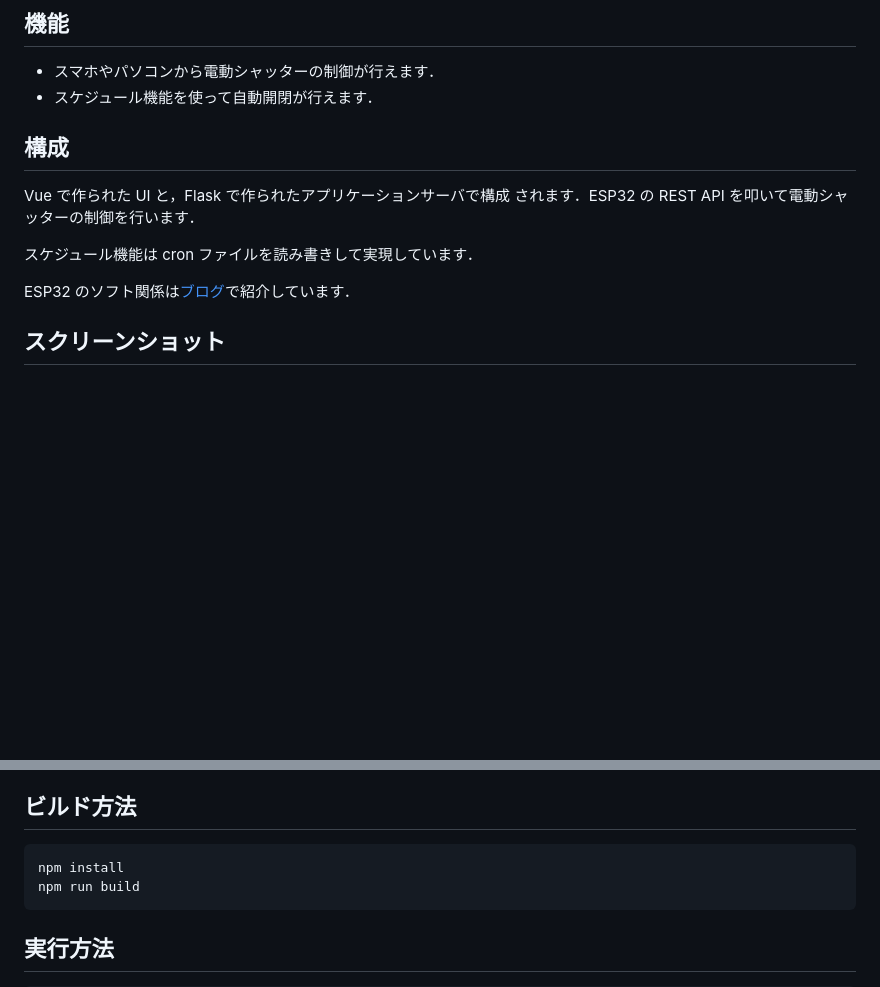
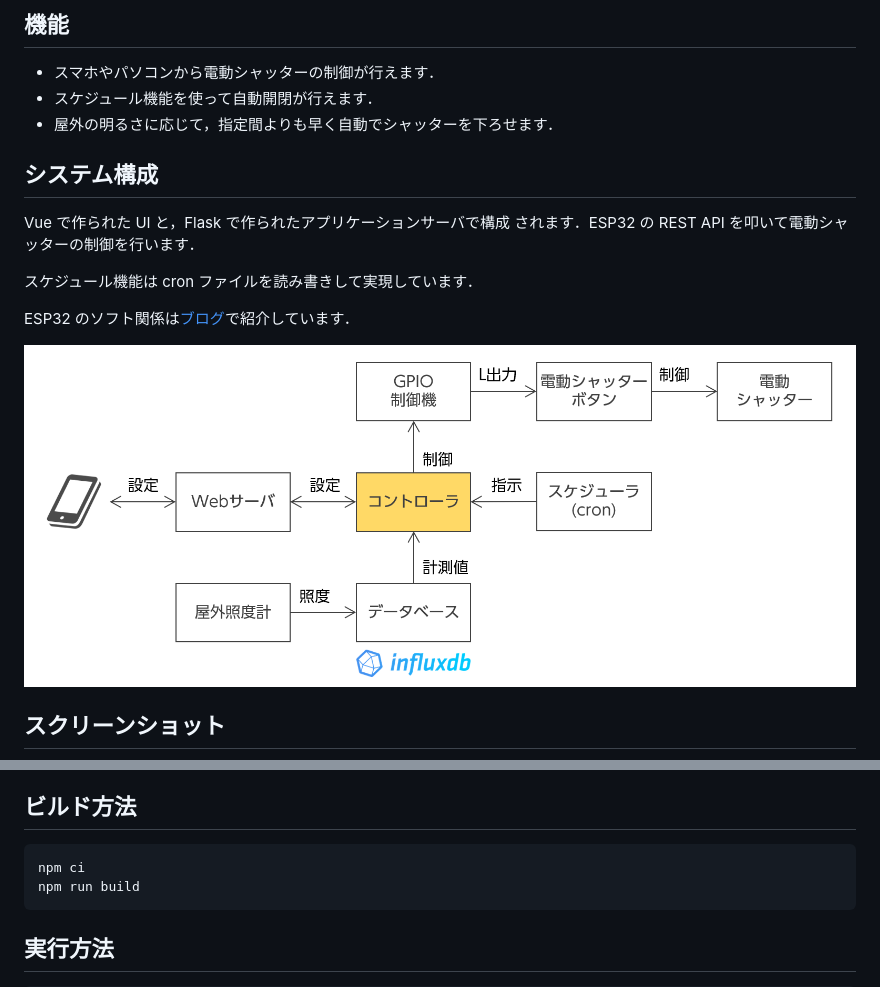
Before and after one commit to kimata/rasp-shutter, a Markdown page: README.md, 2 parts joined by grey strips. Drawn GitHub-style; pictures changed too: img/システム構成.png (added); blank space fills up the shorter version.

Commit message:
doc: 追記

````diff
--- a/README.md
+++ b/README.md
@@ -6,8 +6,9 @@ ESP32 で制御できるようにした電動シャッターを制御するア
 
 - スマホやパソコンから電動シャッターの制御が行えます．
 - スケジュール機能を使って自動開閉が行えます．
+- 屋外の明るさに応じて，指定間よりも早く自動でシャッターを下ろせます．
 
-## 構成
+## システム構成
 
 Vue で作られた UI と，Flask で作られたアプリケーションサーバで構成
 されます．ESP32 の REST API を叩いて電動シャッターの制御を行います．
@@ -15,6 +16,8 @@ Vue で作られた UI と，Flask で作られたアプリケーションサー
 スケジュール機能は cron ファイルを読み書きして実現しています．
 
 ESP32 のソフト関係は[ブログ](https://rabbit-note.com/2019/03/17/shutter-automation/)で紹介しています．
+
+![システム構成](./img/システム構成.png)
 
 ## スクリーンショット
 
@@ -42,7 +45,7 @@ Ubuntu 18.04 の場合，apt install python3-crontab でインストールした
 ## ビルド方法
 
 ```bash:bash
-npm install
+npm ci
 npm run build
 ```
 
````
Also changed, not shown: 1 other file.
